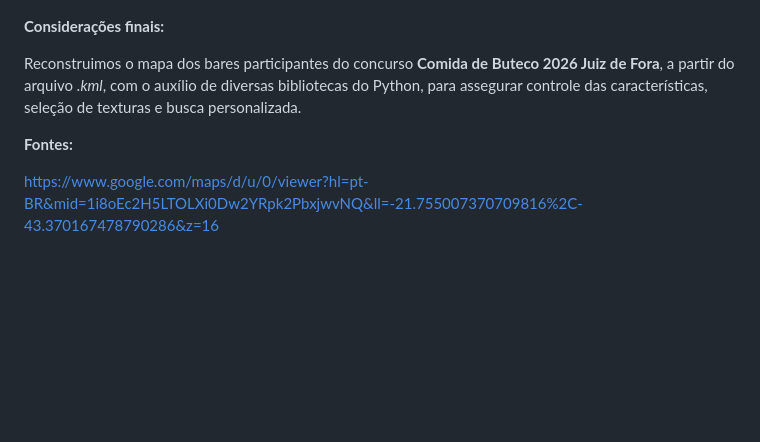
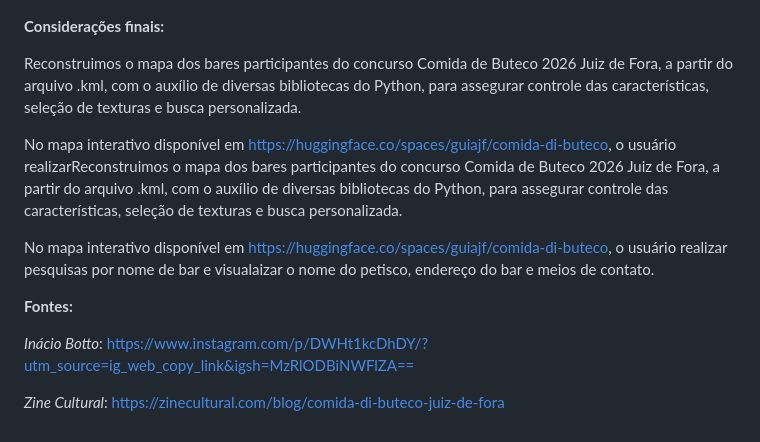
Before and after one commit to guiajf/comida-di-buteco, a Markdown page: README.md, the part around the change. GitHub-like rendering; blank space fills up the shorter version.

```diff
--- a/README.md
+++ b/README.md
@@ -982,8 +982,14 @@ display(m)
 
 **Considerações finais:**
 
-Reconstruimos o mapa dos bares participantes do concurso **Comida de Buteco 2026 Juiz de Fora**, a partir do arquivo *.kml*, com o auxílio de diversas bibliotecas do Python, para assegurar controle das características, seleção de texturas e busca personalizada.
+Reconstruimos o mapa dos bares participantes do concurso Comida de Buteco 2026 Juiz de Fora, a partir do arquivo .kml, com o auxílio de diversas bibliotecas do Python, para assegurar controle das características, seleção de texturas e busca personalizada.
+
+No mapa interativo disponível em https://huggingface.co/spaces/guiajf/comida-di-buteco, o usuário realizarReconstruimos o mapa dos bares participantes do concurso Comida de Buteco 2026 Juiz de Fora, a partir do arquivo .kml, com o auxílio de diversas bibliotecas do Python, para assegurar controle das características, seleção de texturas e busca personalizada.
+
+No mapa interativo disponível em https://huggingface.co/spaces/guiajf/comida-di-buteco, o usuário realizar pesquisas por nome de bar e visualaizar o nome do petisco, endereço do bar e meios de contato.
 
 **Fontes:**
 
-https://www.google.com/maps/d/u/0/viewer?hl=pt-BR&mid=1i8oEc2H5LTOLXi0Dw2YRpk2PbxjwvNQ&ll=-21.755007370709816%2C-43.370167478790286&z=16
+*Inácio Botto*: https://www.instagram.com/p/DWHt1kcDhDY/?utm_source=ig_web_copy_link&igsh=MzRlODBiNWFlZA==
+
+*Zine Cultural*: https://zinecultural.com/blog/comida-di-buteco-juiz-de-fora
```
